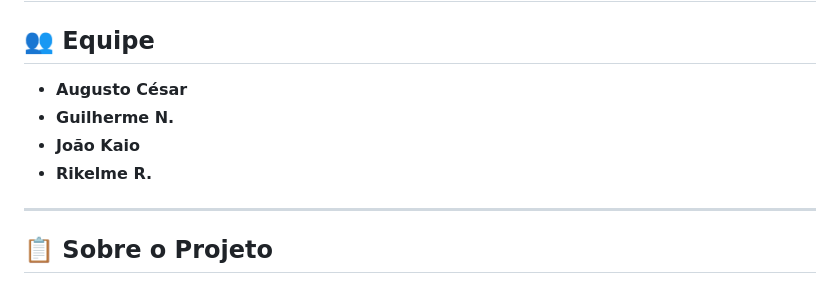
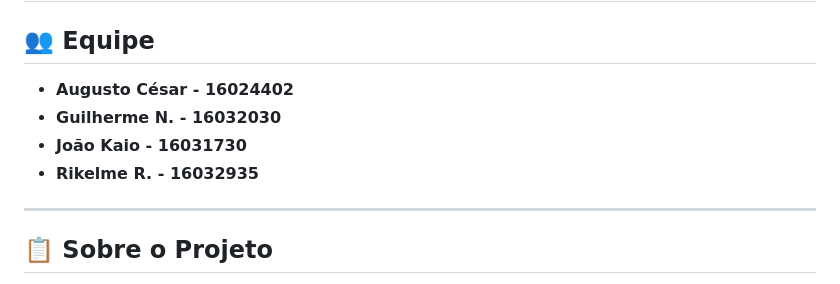
Before and after one commit to augustocsar/auth-refresh-lab, a Markdown page: README.md, the part around the change. Rendered like a GitHub page.

Commit message:
Projeto Finalizado

```diff
--- a/README.md
+++ b/README.md
@@ -1,10 +1,10 @@
 # 🔐 Auth Refresh Lab - Sistema de Autenticação JWT
 
 ## 👥 Equipe
-- **Augusto César**
-- **Guilherme N.**
-- **João Kaio**
-- **Rikelme R.**
+- **Augusto César - 16024402**
+- **Guilherme N. - 16032030**
+- **João Kaio - 16031730**
+- **Rikelme R. - 16032935**
 
 ---
 
```
